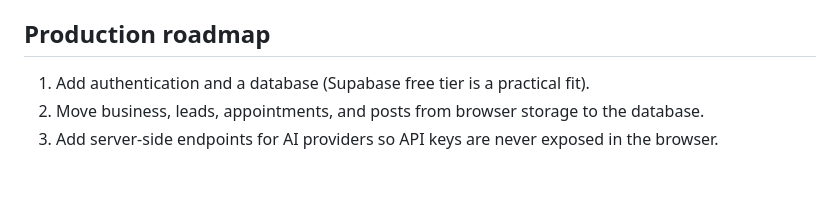
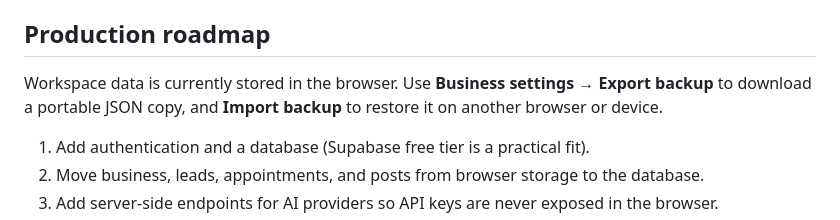
Before and after one commit to tanslaptop876-oss/marketingmind-ai-live, a Markdown page: README.md, the part around the change. Rendered like a GitHub page; blank space fills up the shorter version.

Commit message:
Document workspace backup and restore

```diff
--- a/README.md
+++ b/README.md
@@ -48,6 +48,8 @@ Then open the local URL shown in the terminal.
 
 ## Production roadmap
 
+Workspace data is currently stored in the browser. Use **Business settings → Export backup** to download a portable JSON copy, and **Import backup** to restore it on another browser or device.
+
 1. Add authentication and a database (Supabase free tier is a practical fit).
 2. Move business, leads, appointments, and posts from browser storage to the database.
 3. Add server-side endpoints for AI providers so API keys are never exposed in the browser.
```
